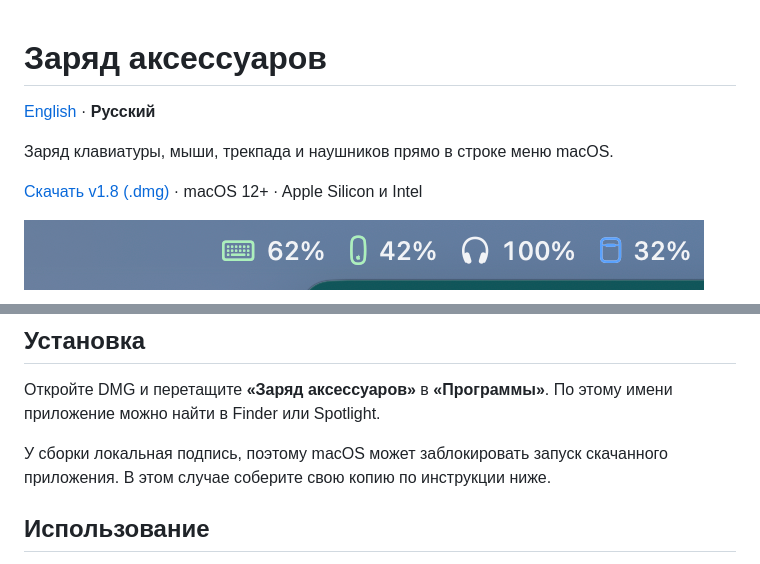
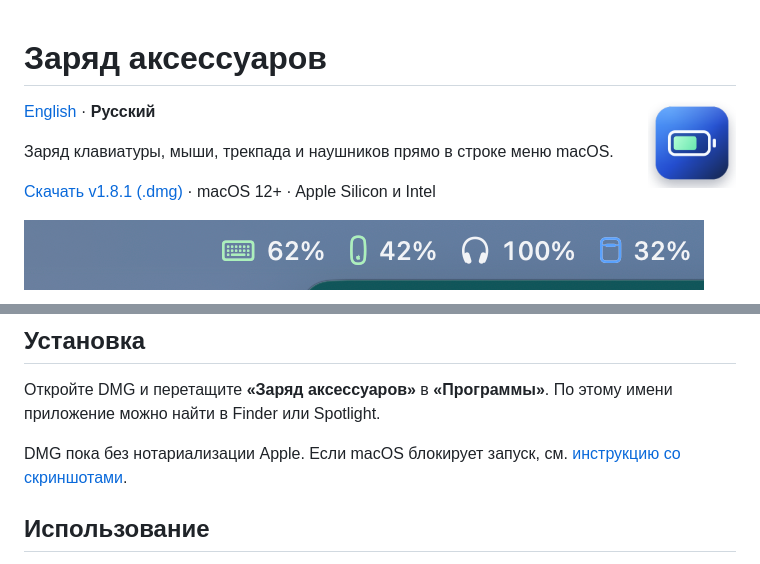
Before and after one commit to Kolenter/accessory-battery-macos, a Markdown page: README.ru.md, 2 parts joined by grey strips. GitHub-like rendering; pictures changed too: Resources/AccessoryBattery.png (added).

```diff
--- a/README.ru.md
+++ b/README.ru.md
@@ -1,10 +1,12 @@
 # Заряд аксессуаров
+
+<img align="right" src="Resources/AccessoryBattery.png" alt="Иконка приложения «Заряд аксессуаров»" width="88">
 
 [English](README.md) · **Русский**
 
 Заряд клавиатуры, мыши, трекпада и наушников прямо в строке меню macOS.
 
-[Скачать v1.8 (.dmg)](https://github.com/Kolenter/accessory-battery-macos/releases/download/v1.8/accessory-battery-1.8.dmg) · macOS 12+ · Apple Silicon и Intel
+[Скачать v1.8.1 (.dmg)](https://github.com/Kolenter/accessory-battery-macos/releases/download/v1.8.1/accessory-battery-1.8.1.dmg) · macOS 12+ · Apple Silicon и Intel
 
 ![Заряд аксессуаров в строке меню macOS](screenshots/menu-bar.png)
 
@@ -14,7 +16,7 @@
 
 Откройте DMG и перетащите **«Заряд аксессуаров»** в **«Программы»**. По этому имени приложение можно найти в Finder или Spotlight.
 
-У сборки локальная подпись, поэтому macOS может заблокировать запуск скачанного приложения. В этом случае соберите свою копию по инструкции ниже.
+DMG пока без нотариализации Apple. Если macOS блокирует запуск, см. [инструкцию со скриншотами](docs/first-launch.ru.md).
 
 ## Использование
 
```
Also changed, not shown: README.md (+4 -2 lines), docs/first-launch.md (added, +18 -0 lines), docs/first-launch.ru.md (added, +18 -0 lines), screenshots/first-launch-security.png (added), 3 other files.
